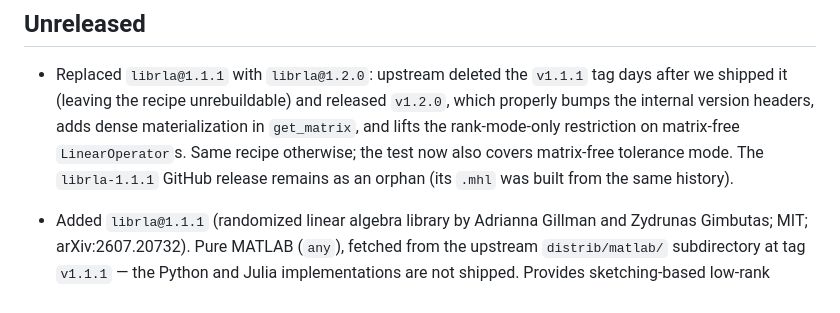
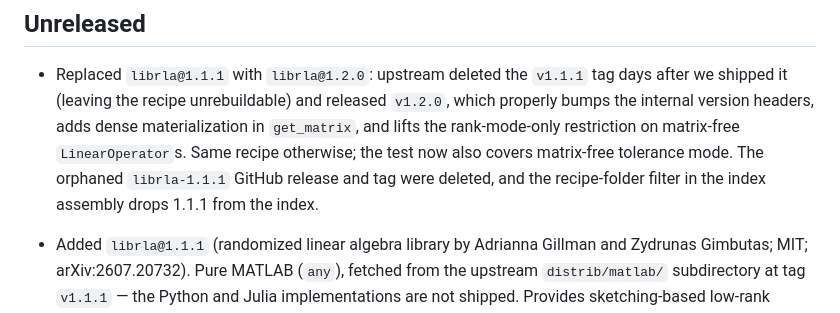
Before and after one commit to mip-org/mip-staging, a Markdown page: CHANGELOG.md, the part around the change. GitHub-like rendering.

Commit message:
CHANGELOG: librla-1.1.1 release and tag deleted

```diff
--- a/CHANGELOG.md
+++ b/CHANGELOG.md
@@ -7,8 +7,9 @@
   `v1.2.0`, which properly bumps the internal version headers, adds dense
   materialization in `get_matrix`, and lifts the rank-mode-only restriction on
   matrix-free `LinearOperator`s. Same recipe otherwise; the test now also
-  covers matrix-free tolerance mode. The `librla-1.1.1` GitHub release
-  remains as an orphan (its `.mhl` was built from the same history).
+  covers matrix-free tolerance mode. The orphaned `librla-1.1.1` GitHub
+  release and tag were deleted, and the recipe-folder filter in the index
+  assembly drops 1.1.1 from the index.
 - Added `librla@1.1.1` (randomized linear algebra library by Adrianna Gillman
   and Zydrunas Gimbutas; MIT; arXiv:2607.20732). Pure MATLAB (`any`), fetched
   from the upstream `distrib/matlab/` subdirectory at tag `v1.1.1` — the
```
